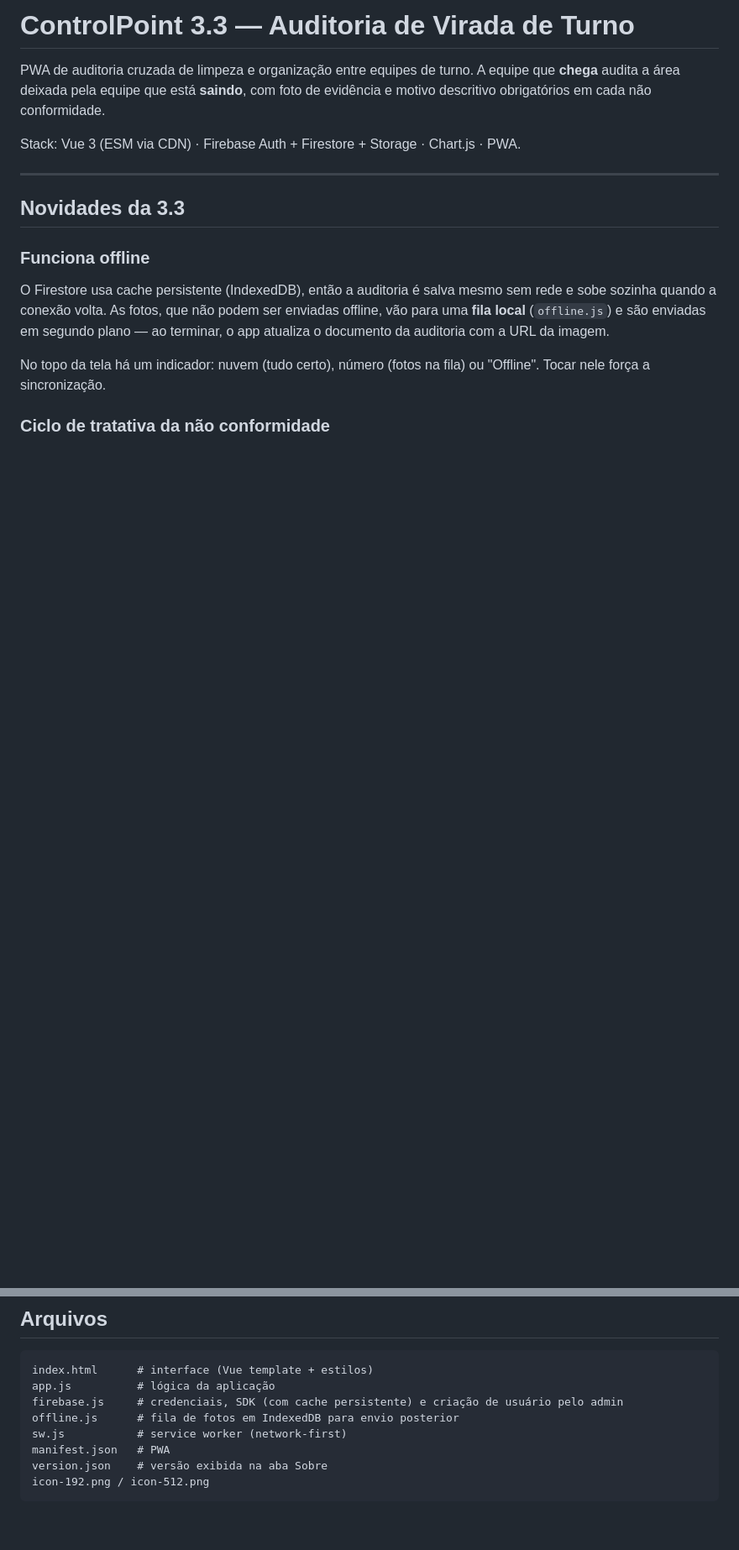
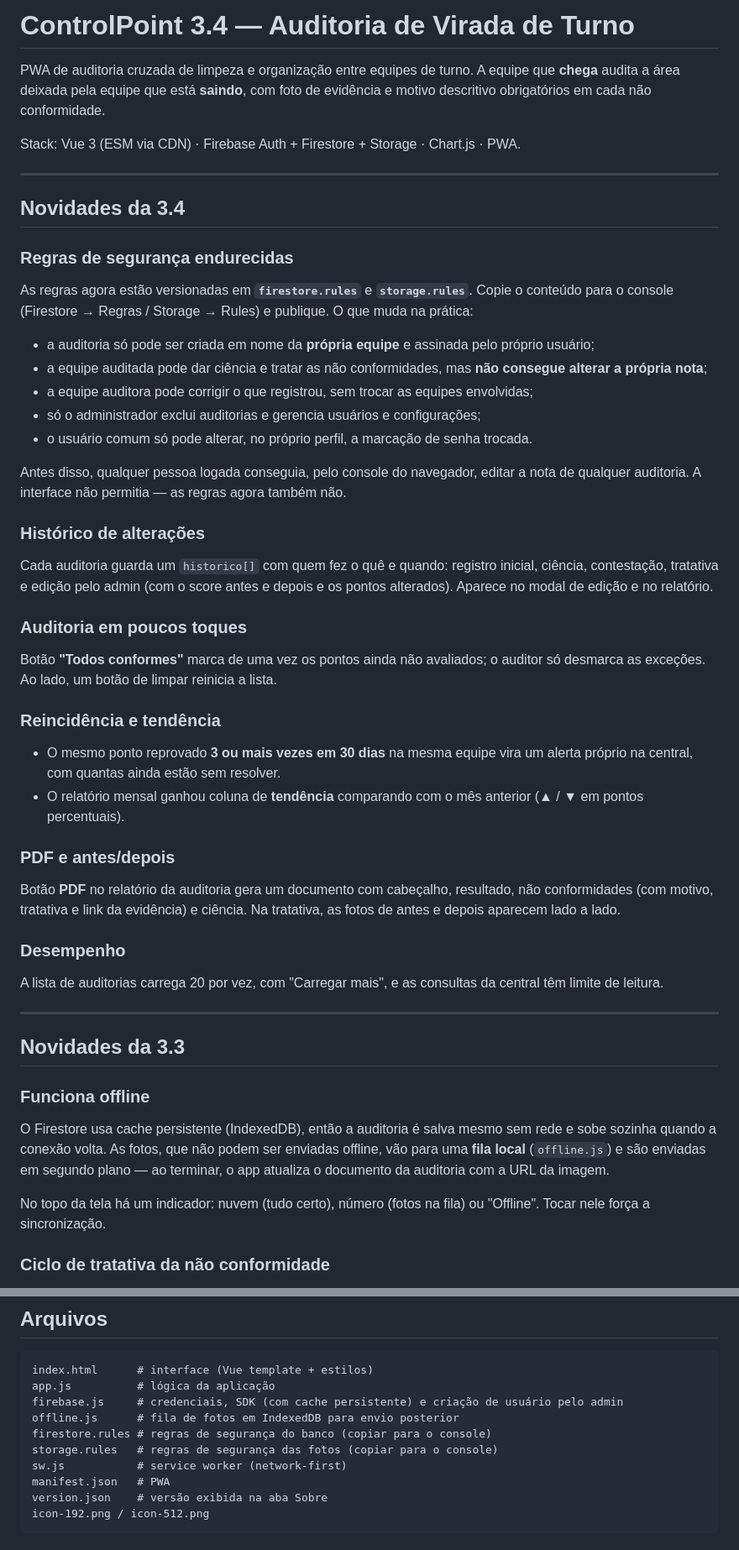
Before and after one commit to jeanthielis/organizacao_limpeza, a Markdown page: README.md, 2 parts joined by grey strips. Shown at 84% size. Rendered like a GitHub page; blank space fills up the shorter version.

```diff
--- a/README.md
+++ b/README.md
@@ -1,8 +1,39 @@
-# ControlPoint 3.3 — Auditoria de Virada de Turno
+# ControlPoint 3.4 — Auditoria de Virada de Turno
 
 PWA de auditoria cruzada de limpeza e organização entre equipes de turno. A equipe que **chega** audita a área deixada pela equipe que está **saindo**, com foto de evidência e motivo descritivo obrigatórios em cada não conformidade.
 
 Stack: Vue 3 (ESM via CDN) · Firebase Auth + Firestore + Storage · Chart.js · PWA.
+
+---
+
+## Novidades da 3.4
+
+### Regras de segurança endurecidas
+As regras agora estão versionadas em **`firestore.rules`** e **`storage.rules`**. Copie o conteúdo para o console (Firestore → Regras / Storage → Rules) e publique. O que muda na prática:
+
+- a auditoria só pode ser criada em nome da **própria equipe** e assinada pelo próprio usuário;
+- a equipe auditada pode dar ciência e tratar as não conformidades, mas **não consegue alterar a própria nota**;
+- a equipe auditora pode corrigir o que registrou, sem trocar as equipes envolvidas;
+- só o administrador exclui auditorias e gerencia usuários e configurações;
+- o usuário comum só pode alterar, no próprio perfil, a marcação de senha trocada.
+
+Antes disso, qualquer pessoa logada conseguia, pelo console do navegador, editar a nota de qualquer auditoria. A interface não permitia — as regras agora também não.
+
+### Histórico de alterações
+Cada auditoria guarda um `historico[]` com quem fez o quê e quando: registro inicial, ciência, contestação, tratativa e edição pelo admin (com o score antes e depois e os pontos alterados). Aparece no modal de edição e no relatório.
+
+### Auditoria em poucos toques
+Botão **"Todos conformes"** marca de uma vez os pontos ainda não avaliados; o auditor só desmarca as exceções. Ao lado, um botão de limpar reinicia a lista.
+
+### Reincidência e tendência
+- O mesmo ponto reprovado **3 ou mais vezes em 30 dias** na mesma equipe vira um alerta próprio na central, com quantas ainda estão sem resolver.
+- O relatório mensal ganhou coluna de **tendência** comparando com o mês anterior (▲ / ▼ em pontos percentuais).
+
+### PDF e antes/depois
+Botão **PDF** no relatório da auditoria gera um documento com cabeçalho, resultado, não conformidades (com motivo, tratativa e link da evidência) e ciência. Na tratativa, as fotos de antes e depois aparecem lado a lado.
+
+### Desempenho
+A lista de auditorias carrega 20 por vez, com "Carregar mais", e as consultas da central têm limite de leitura.
 
 ---
 
@@ -276,6 +251,8 @@ index.html      # interface (Vue template + estilos)
 app.js          # lógica da aplicação
 firebase.js     # credenciais, SDK (com cache persistente) e criação de usuário pelo admin
 offline.js      # fila de fotos em IndexedDB para envio posterior
+firestore.rules # regras de segurança do banco (copiar para o console)
+storage.rules   # regras de segurança das fotos (copiar para o console)
 sw.js           # service worker (network-first)
 manifest.json   # PWA
 version.json    # versão exibida na aba Sobre
```
Also changed, not shown: other parts of README.md (+2 -58 lines).
